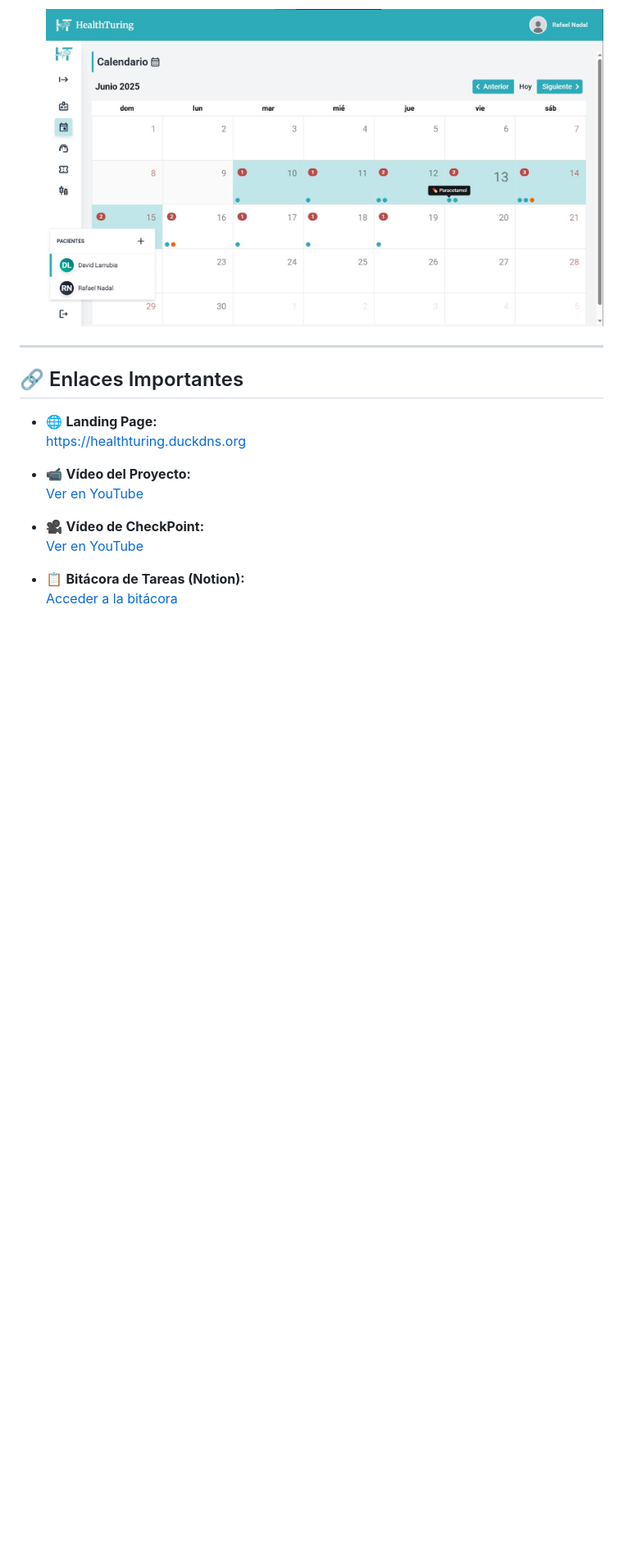
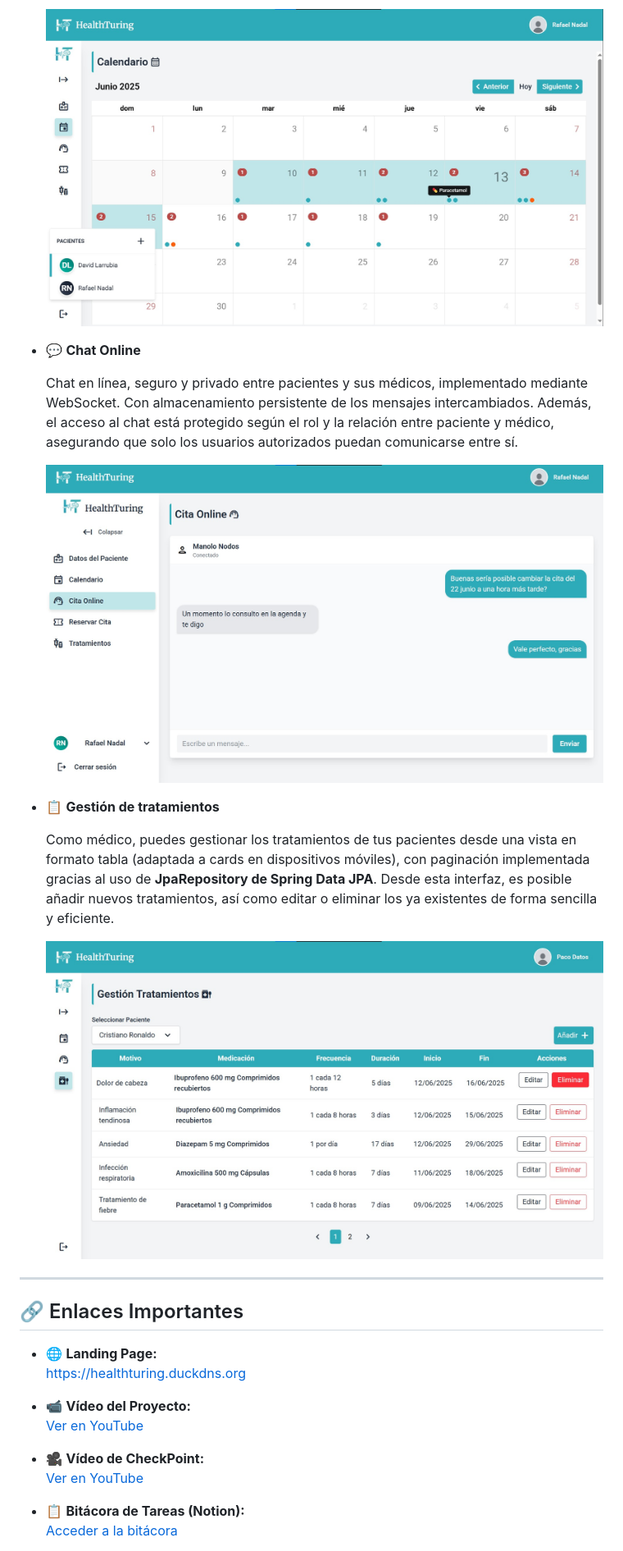
Before and after one commit to HealthTuring/HealthTuring, a Markdown page: README.md, the part around one of its changes. Shown at 82% size. GitHub-like rendering; blank space fills up the shorter version.

```diff
--- a/README.md
+++ b/README.md
@@ -87,5 +89,17 @@ HealthTuring es una aplicación web desarrollada como trabajo de fin de curso de
 
   ![Calendar](/img/calendar.jpg)
+
+- 💬 **Chat Online**
+
+  Chat en línea, seguro y privado entre pacientes y sus médicos, implementado mediante WebSocket. Con almacenamiento persistente de los mensajes intercambiados. Además, el acceso al chat está protegido según el rol y la relación entre paciente y médico, asegurando que solo los usuarios autorizados puedan comunicarse entre sí.
+
+  ![Chat](/img/chat.jpg)
+
+- 📋 **Gestión de tratamientos**
+
+  Como médico, puedes gestionar los tratamientos de tus pacientes desde una vista en formato tabla (adaptada a cards en dispositivos móviles), con paginación implementada gracias al uso de **JpaRepository de Spring Data JPA**. Desde esta interfaz, es posible añadir nuevos tratamientos, así como editar o eliminar los ya existentes de forma sencilla y eficiente.
+
+  ![GestiónTratamientos](/img/treatments.jpg)
 
 ---
 
```
Also changed, not shown: other parts of README.md (+4 -2 lines).
